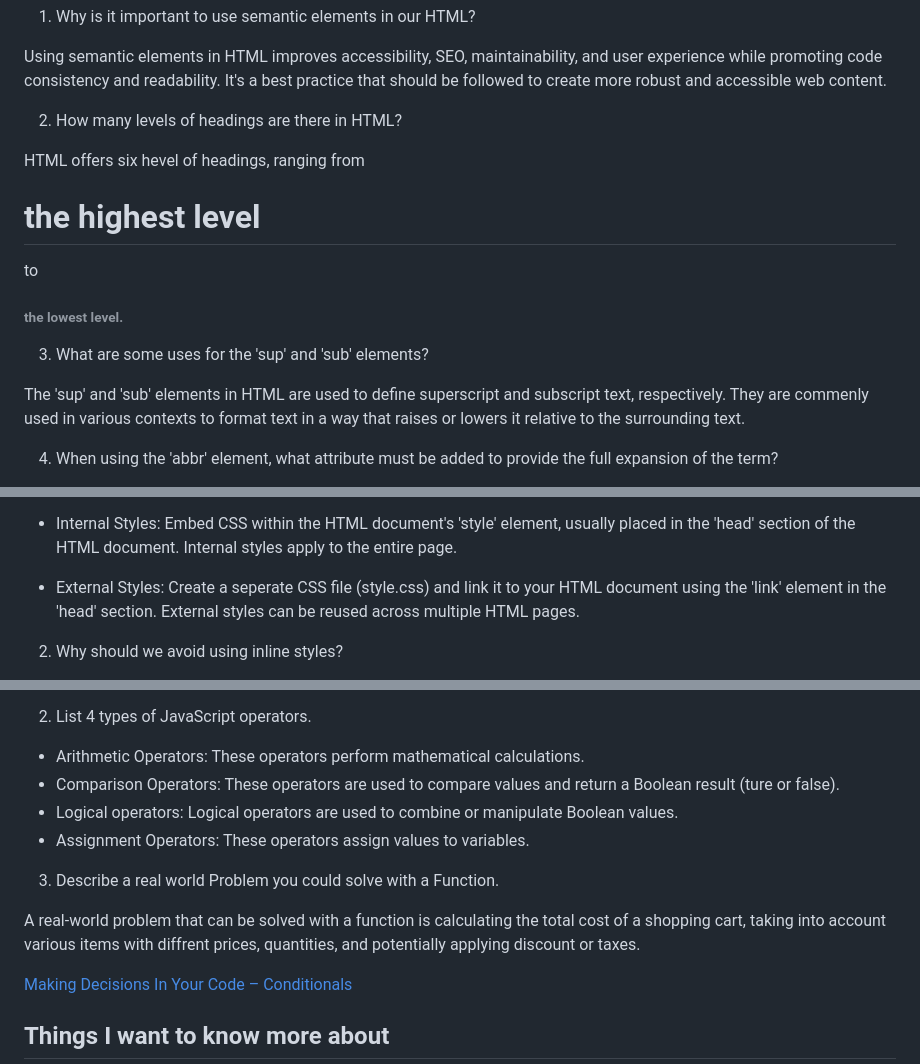
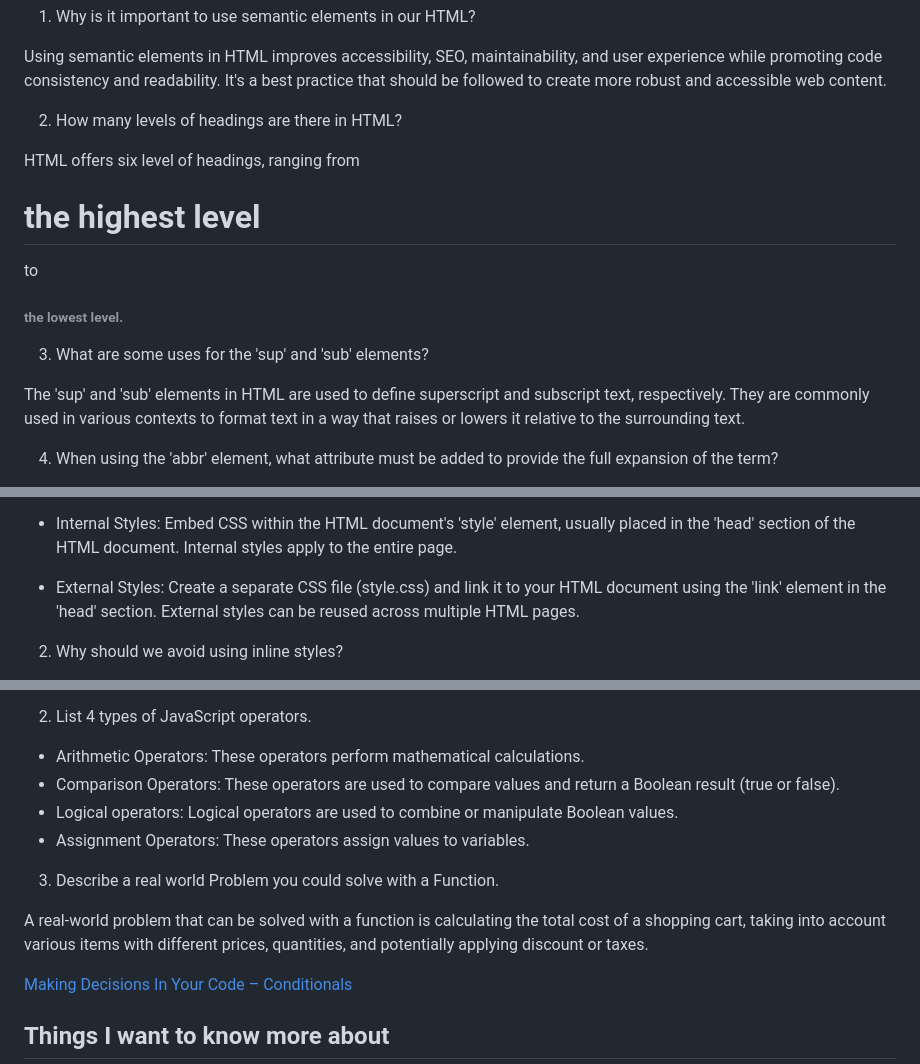
Before and after one commit to neginkou/reading-notes, a Markdown page: 201/class-02.md, 3 parts joined by grey strips. GitHub-like rendering.

```diff
--- a/201/class-02.md
+++ b/201/class-02.md
@@ -10,11 +10,11 @@ Using semantic elements in HTML improves accessibility, SEO, maintainability, an
 
 2. How many levels of headings are there in HTML?
 
-HTML offers six hevel of headings, ranging from <h1> the highest level </h1> to <h6> the lowest level.</h6>
+HTML offers six level of headings, ranging from <h1> the highest level </h1> to <h6> the lowest level.</h6>
 
 3. What are some uses for the 'sup' and 'sub' elements?
 
-The 'sup' and 'sub' elements in HTML are used to define superscript and subscript text, respectively. They are commenly used in various contexts to format text in a way that raises or lowers it relative to the surrounding text.
+The 'sup' and 'sub' elements in HTML are used to define superscript and subscript text, respectively. They are commonly used in various contexts to format text in a way that raises or lowers it relative to the surrounding text.
 
 4. When using the 'abbr' element, what attribute must be added to provide the full expansion of the term?
 
@@ -28,7 +28,7 @@ When using the 'abbr' element in HTML to indicate an abbreviation, it's essentia
 
 * Internal Styles: Embed CSS within the HTML document's 'style' element, usually placed in the 'head' section of the HTML document. Internal styles apply to the entire page.
 
-* External Styles: Create a seperate CSS file (style.css) and link it to your HTML document using the 'link' element in the 'head' section. External styles can be reused across multiple HTML pages.
+* External Styles: Create a separate CSS file (style.css) and link it to your HTML document using the 'link' element in the 'head' section. External styles can be reused across multiple HTML pages.
 
 2. Why should we avoid using inline styles?
 
@@ -65,13 +65,13 @@ A sequence of text enclosed in single quote marks, like this: 'example text', is
 2. List 4 types of JavaScript operators.
 
 * Arithmetic Operators: These operators perform mathematical calculations.
-* Comparison Operators: These operators are used to compare values and return a Boolean result (ture or false).
+* Comparison Operators: These operators are used to compare values and return a Boolean result (true or false).
 * Logical operators: Logical operators are used to combine or manipulate Boolean values.
 * Assignment Operators: These operators assign values to variables.
 
 3. Describe a real world Problem you could solve with a Function.
 
-A real-world problem that can be solved with a function is calculating the total cost of a shopping cart, taking into account various items with diffrent prices, quantities, and potentially applying discount or taxes.
+A real-world problem that can be solved with a function is calculating the total cost of a shopping cart, taking into account various items with different prices, quantities, and potentially applying discount or taxes.
 
 [Making Decisions In Your Code – Conditionals](https://developer.mozilla.org/en-US/docs/Learn/JavaScript/Building_blocks/conditionals)
 
```
Also changed, not shown: other parts of 201/class-02.md (+1 -1 lines).
